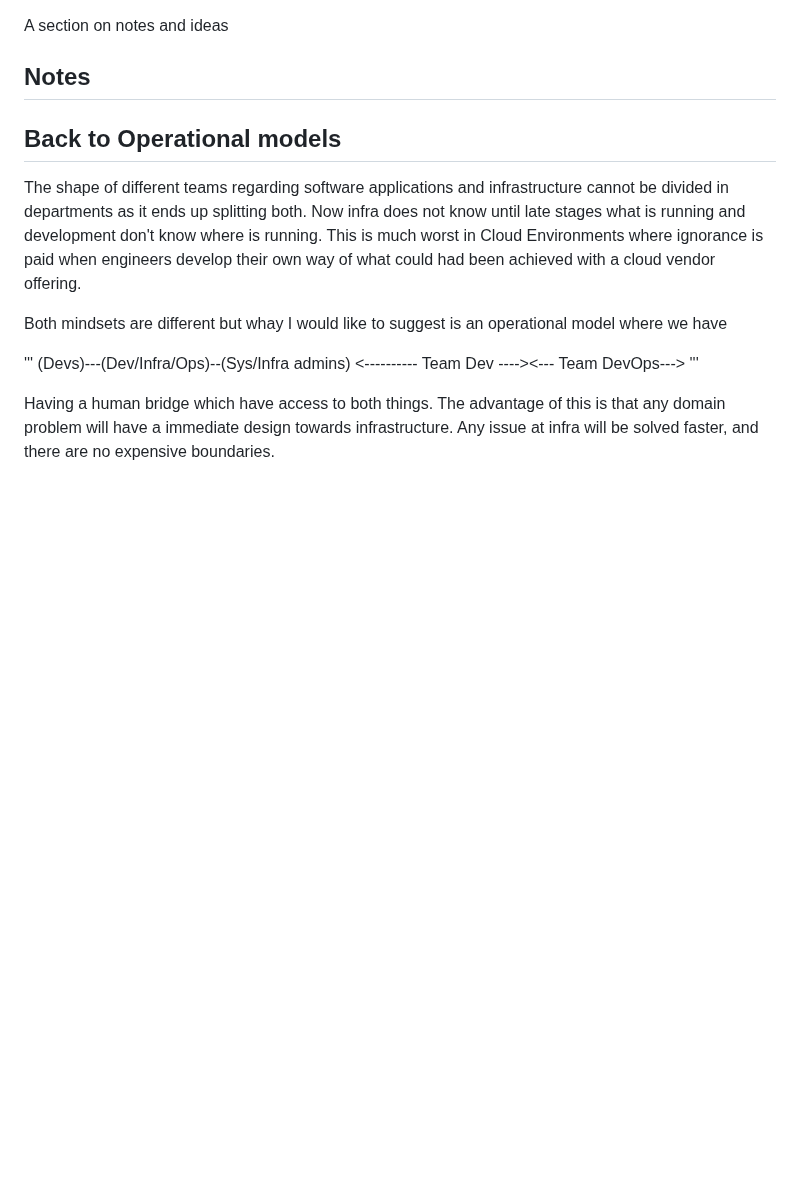
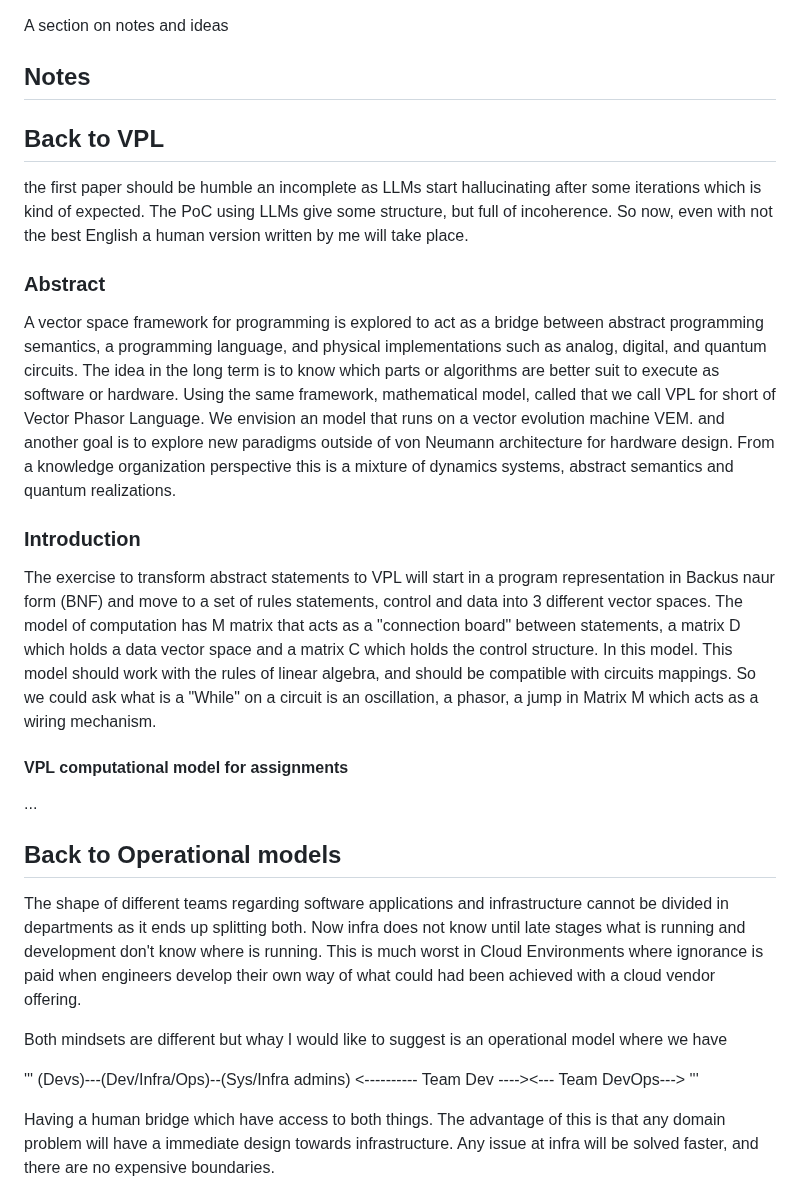
Before and after one commit to luHub/VPL, a Markdown page: binnacle/NOTES.md, the part around the change. Rendered like a GitHub page; blank space fills up the shorter version.

```diff
--- a/binnacle/NOTES.md
+++ b/binnacle/NOTES.md
@@ -3,6 +3,25 @@
 A section on notes and ideas
 
 ## Notes
+
+## Back to VPL
+
+the first paper should be humble an incomplete as LLMs start hallucinating after some iterations which is kind of expected. The PoC using LLMs give some structure, but full of incoherence. So now, even with not the best English a human version written by me will take place.
+
+### Abstract
+
+A vector space framework for programming is explored to act as a bridge between abstract programming semantics, a programming language, and physical implementations such as analog, digital, and quantum circuits. The idea in the long term is to know which parts or algorithms are better suit to execute as software or hardware. Using the same framework, mathematical model, called that we call VPL for short of Vector Phasor Language. We envision an model that runs on a vector evolution machine VEM. and another goal is to explore new paradigms outside of von Neumann architecture for hardware design. From a knowledge organization perspective this is a mixture of dynamics systems, abstract semantics and quantum realizations.
+
+
+### Introduction
+
+The exercise to transform abstract statements to VPL will start in a program representation in Backus naur form (BNF) and move to a set of rules statements, control and data into 3 different vector spaces. The model of computation has M matrix that acts as a "connection board" between statements, a matrix D which holds a data vector space and a matrix C which holds the control structure. In this model. This model should work with the rules of linear algebra, and should be compatible with circuits mappings. So we could ask what is a "While"
+on a circuit is an oscillation, a phasor, a jump in Matrix M which acts as a wiring mechanism.
+
+#### VPL computational model for assignments
+
+...
+
 
 
 ## Back to Operational models
```
